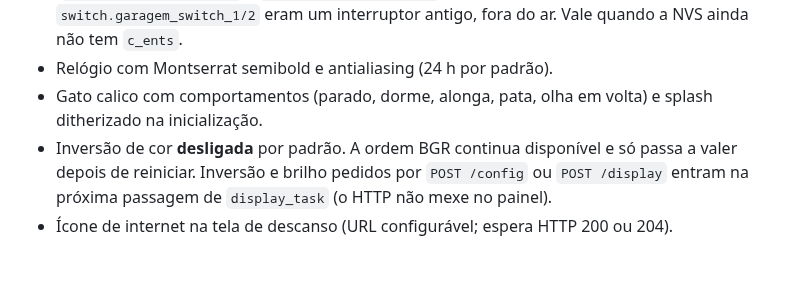
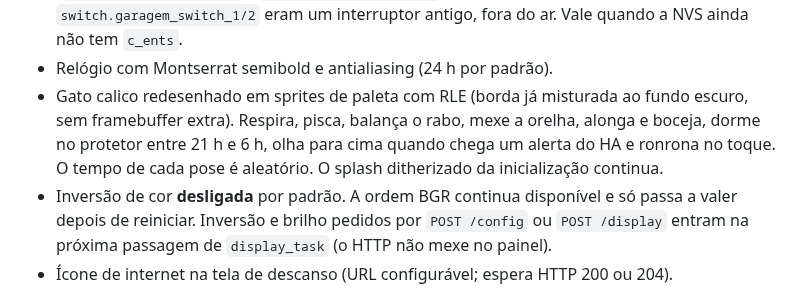
Before and after one commit to avilarezende/esp32, a Markdown page: CHANGELOG.md, the part around the change. Rendered like a GitHub page; blank space fills up the shorter version.

```diff
--- a/CHANGELOG.md
+++ b/CHANGELOG.md
@@ -47,8 +47,11 @@ e da observação do Home Assistant. Testado na placa pelo autor da série.
   rótulos **Garagem 1** e **Garagem 2**. `switch.garagem_switch_1/2` eram um
   interruptor antigo, fora do ar. Vale quando a NVS ainda não tem `c_ents`.
 - Relógio com Montserrat semibold e antialiasing (24 h por padrão).
-- Gato calico com comportamentos (parado, dorme, alonga, pata, olha em volta)
-  e splash ditherizado na inicialização.
+- Gato calico redesenhado em sprites de paleta com RLE (borda já misturada
+  ao fundo escuro, sem framebuffer extra). Respira, pisca, balança o rabo,
+  mexe a orelha, alonga e boceja, dorme no protetor entre 21 h e 6 h, olha
+  para cima quando chega um alerta do HA e ronrona no toque. O tempo de
+  cada pose é aleatório. O splash ditherizado da inicialização continua.
 - Inversão de cor **desligada** por padrão. A ordem BGR continua disponível e
   só passa a valer depois de reiniciar. Inversão e brilho pedidos por
   `POST /config` ou `POST /display` entram na próxima passagem de
```
Also changed, not shown: README.md (+3 -1 lines), docs/GUIA.md (+10 -4 lines), docs/images/cyd-home-ha.png, docs/images/cyd-saver-ha.png, 7 other files.
